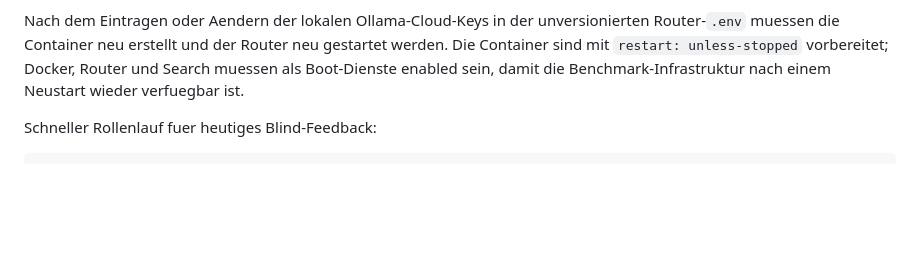
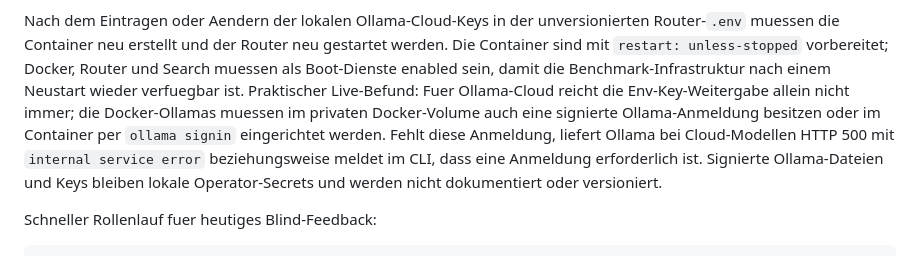
Before and after one commit to TotoBa/CaiLama-Master, a Markdown page: docs/benchmarks.md, the part around the change. GitHub-like rendering; blank space fills up the shorter version.

Commit message:
Document Ollama Cloud runtime auth

```diff
--- a/docs/benchmarks.md
+++ b/docs/benchmarks.md
@@ -274,6 +274,13 @@ unversionierten Router-`.env` muessen die Container neu erstellt und der
 Router neu gestartet werden. Die Container sind mit `restart: unless-stopped`
 vorbereitet; Docker, Router und Search muessen als Boot-Dienste enabled sein,
 damit die Benchmark-Infrastruktur nach einem Neustart wieder verfuegbar ist.
+Praktischer Live-Befund: Fuer Ollama-Cloud reicht die Env-Key-Weitergabe
+allein nicht immer; die Docker-Ollamas muessen im privaten Docker-Volume auch
+eine signierte Ollama-Anmeldung besitzen oder im Container per `ollama signin`
+eingerichtet werden. Fehlt diese Anmeldung, liefert Ollama bei Cloud-Modellen
+HTTP 500 mit `internal service error` beziehungsweise meldet im CLI, dass eine
+Anmeldung erforderlich ist. Signierte Ollama-Dateien und Keys bleiben lokale
+Operator-Secrets und werden nicht dokumentiert oder versioniert.
 
 Schneller Rollenlauf fuer heutiges Blind-Feedback:
 
```
